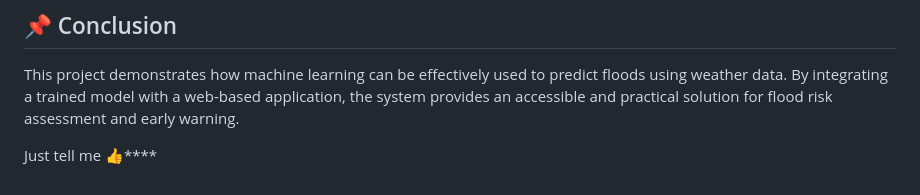
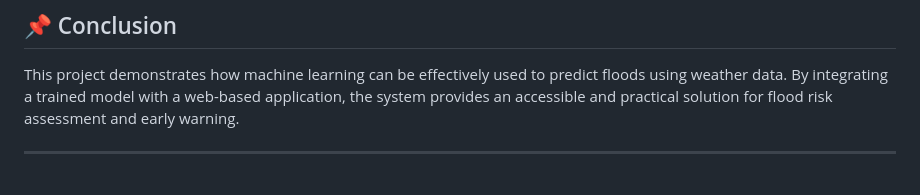
Before and after one commit to abhinav-7777/Flood-Prediction-using-ML, a Markdown page: README.md, the part around the change. Drawn GitHub-style.

Commit message:
Remove unnecessary text from README

```diff
--- a/README.md
+++ b/README.md
@@ -78,4 +78,4 @@ The dataset consists of **115 records** with **11 attributes**, including weathe
 This project demonstrates how machine learning can be effectively used to predict floods using weather data. By integrating a trained model with a web-based application, the system provides an accessible and practical solution for flood risk assessment and early warning.
 
 
-Just tell me 👍****
+****
```
